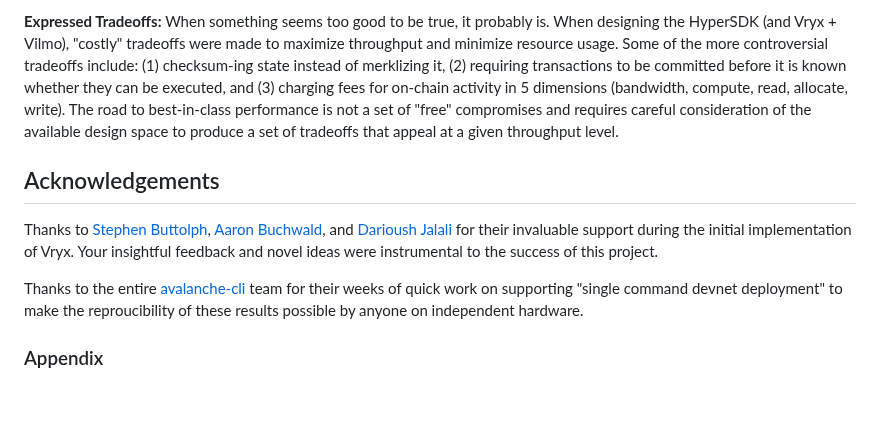
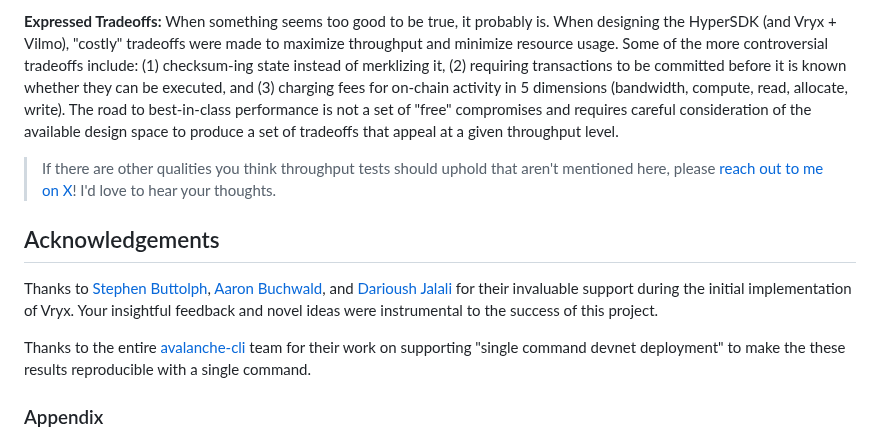
Before and after one commit to patrick-ogrady/website, a Markdown page: hackmd/vryx-poc.md, the part around the change. Drawn GitHub-style; blank space fills up the shorter version.

Commit message:
reach out

```diff
--- a/hackmd/vryx-poc.md
+++ b/hackmd/vryx-poc.md
@@ -87,11 +87,13 @@ Anyone that has been around for more than a few days has seen a "TPS claim"...to
 
 **Expressed Tradeoffs:** When something seems too good to be true, it probably is. When designing the HyperSDK (and Vryx + Vilmo), "costly" tradeoffs were made to maximize throughput and minimize resource usage. Some of the more controversial tradeoffs include: (1) checksum-ing state instead of merklizing it, (2) requiring transactions to be committed before it is known whether they can be executed, and (3) charging fees for on-chain activity in 5 dimensions (bandwidth, compute, read, allocate, write). The road to best-in-class performance is not a set of "free" compromises and requires careful consideration of the available design space to produce a set of tradeoffs that appeal at a given throughput level.
 
+> If there are other qualities you think throughput tests should uphold that aren't mentioned here, please [reach out to me on X](https://twitter.com/_patrickogrady)! I'd love to hear your thoughts.
+
 ## Acknowledgements
 
 Thanks to [Stephen Buttolph](https://twitter.com/stephenbuttolph), [Aaron Buchwald](https://twitter.com/AaronBuchwald), and [Darioush Jalali](https://twitter.com/darioush0) for their invaluable support during the initial implementation of Vryx. Your insightful feedback and novel ideas were instrumental to the success of this project.
 
-Thanks to the entire [avalanche-cli](https://github.com/ava-labs/avalanche-cli) team for their weeks of quick work on supporting "single command devnet deployment" to make the reproucibility of these results possible by anyone on independent hardware.
+Thanks to the entire [avalanche-cli](https://github.com/ava-labs/avalanche-cli) team for their work on supporting "single command devnet deployment" to make the these results reproducible with a single command.
 
 ### Appendix
 
```
